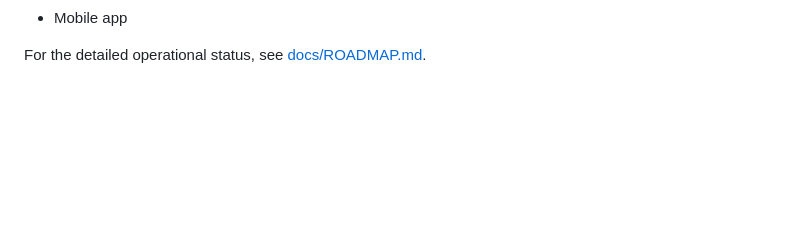
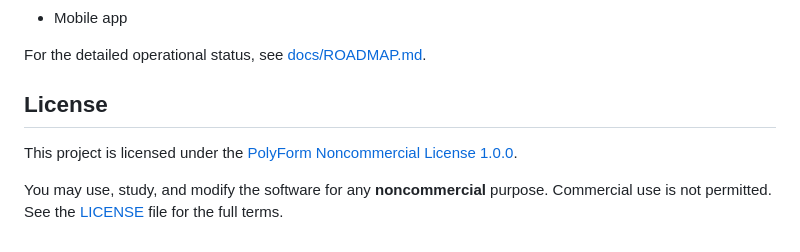
Before and after one commit to homunbot/homunbot, a Markdown page: README.md, the part around the change. Drawn GitHub-style; blank space fills up the shorter version.

Commit message:
docs(readme): aggiungi sezione License (PolyForm Noncommercial 1.0)

```diff
--- a/README.md
+++ b/README.md
@@ -303,3 +303,9 @@ The main remaining roadmap items are:
 - Mobile app
 
 For the detailed operational status, see [docs/ROADMAP.md](docs/ROADMAP.md).
+
+## License
+
+This project is licensed under the [PolyForm Noncommercial License 1.0.0](LICENSE).
+
+You may use, study, and modify the software for any **noncommercial** purpose. Commercial use is not permitted. See the [LICENSE](LICENSE) file for the full terms.
```
